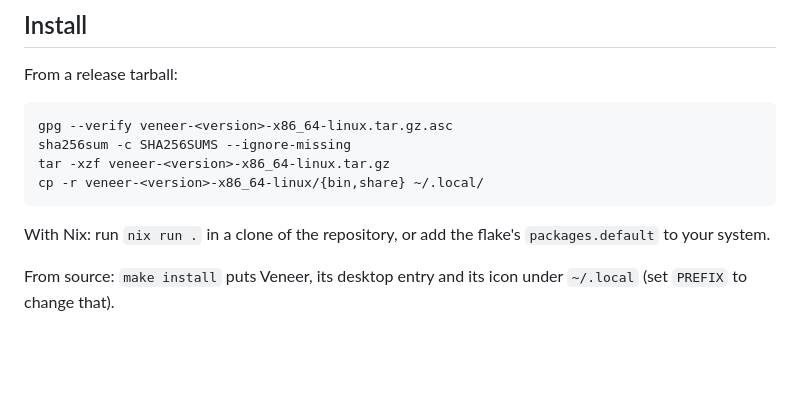
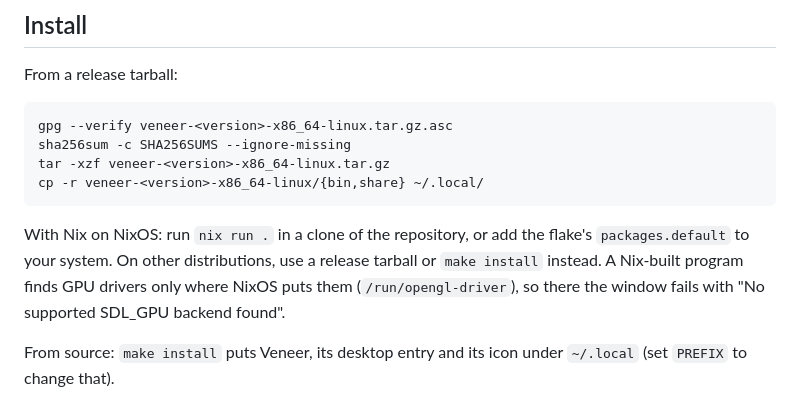
Before and after one commit to Benehiko/veneer, a Markdown page: docs/guides/using-veneer.md, the part around the change. Drawn GitHub-style; blank space fills up the shorter version.

````diff
--- a/docs/guides/using-veneer.md
+++ b/docs/guides/using-veneer.md
@@ -14,8 +14,11 @@ tar -xzf veneer-<version>-x86_64-linux.tar.gz
 cp -r veneer-<version>-x86_64-linux/{bin,share} ~/.local/
 ```
 
-With Nix: run `nix run .` in a clone of the repository, or add the
-flake's `packages.default` to your system.
+With Nix on NixOS: run `nix run .` in a clone of the repository, or add
+the flake's `packages.default` to your system. On other distributions,
+use a release tarball or `make install` instead. A Nix-built program finds
+GPU drivers only where NixOS puts them (`/run/opengl-driver`), so there the
+window fails with "No supported SDL_GPU backend found".
 
 From source: `make install` puts Veneer, its desktop entry and its icon
 under `~/.local` (set `PREFIX` to change that).
````
Also changed, not shown: docs/architecture.md (+7 -1 lines), docs/plan.md (+2 -1 lines).
